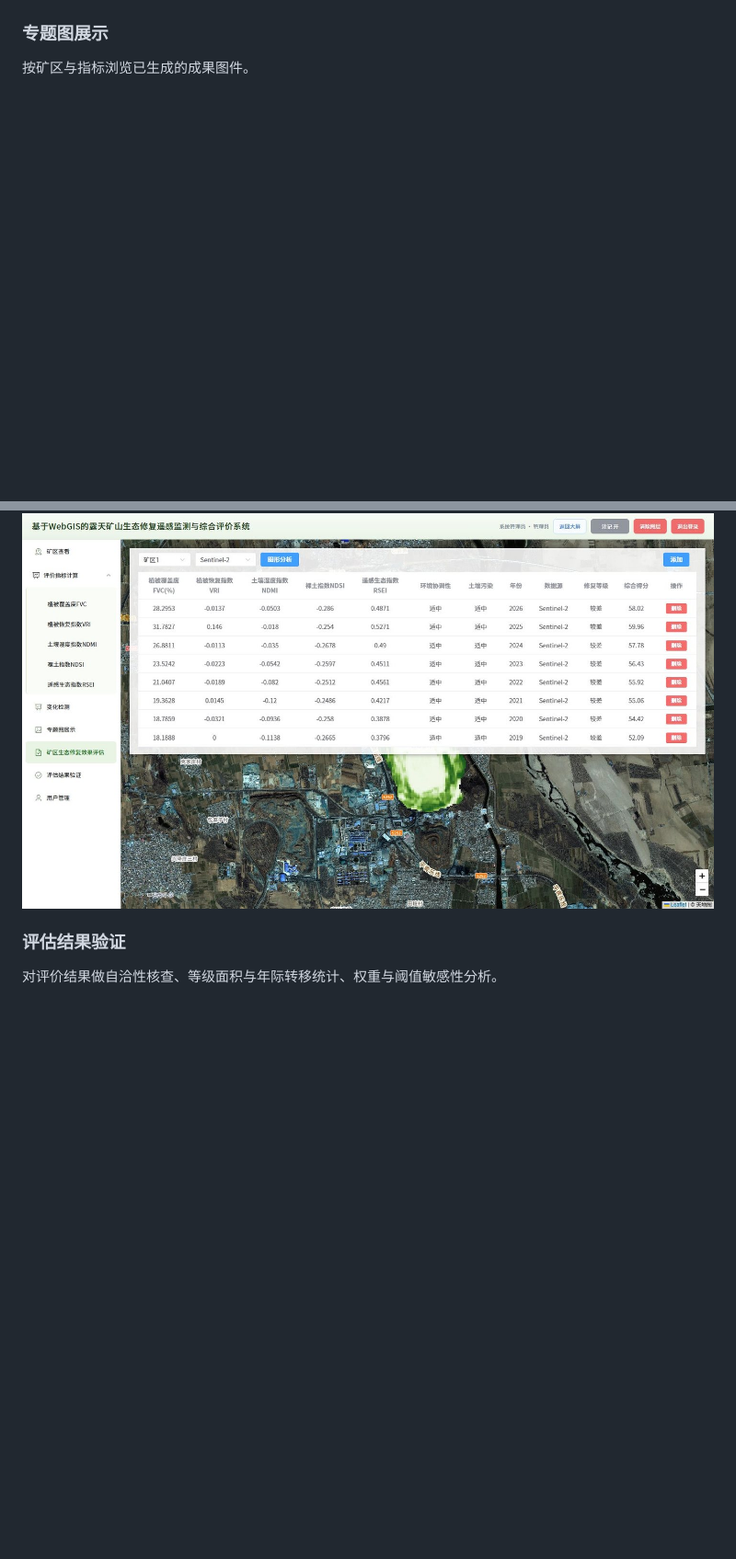
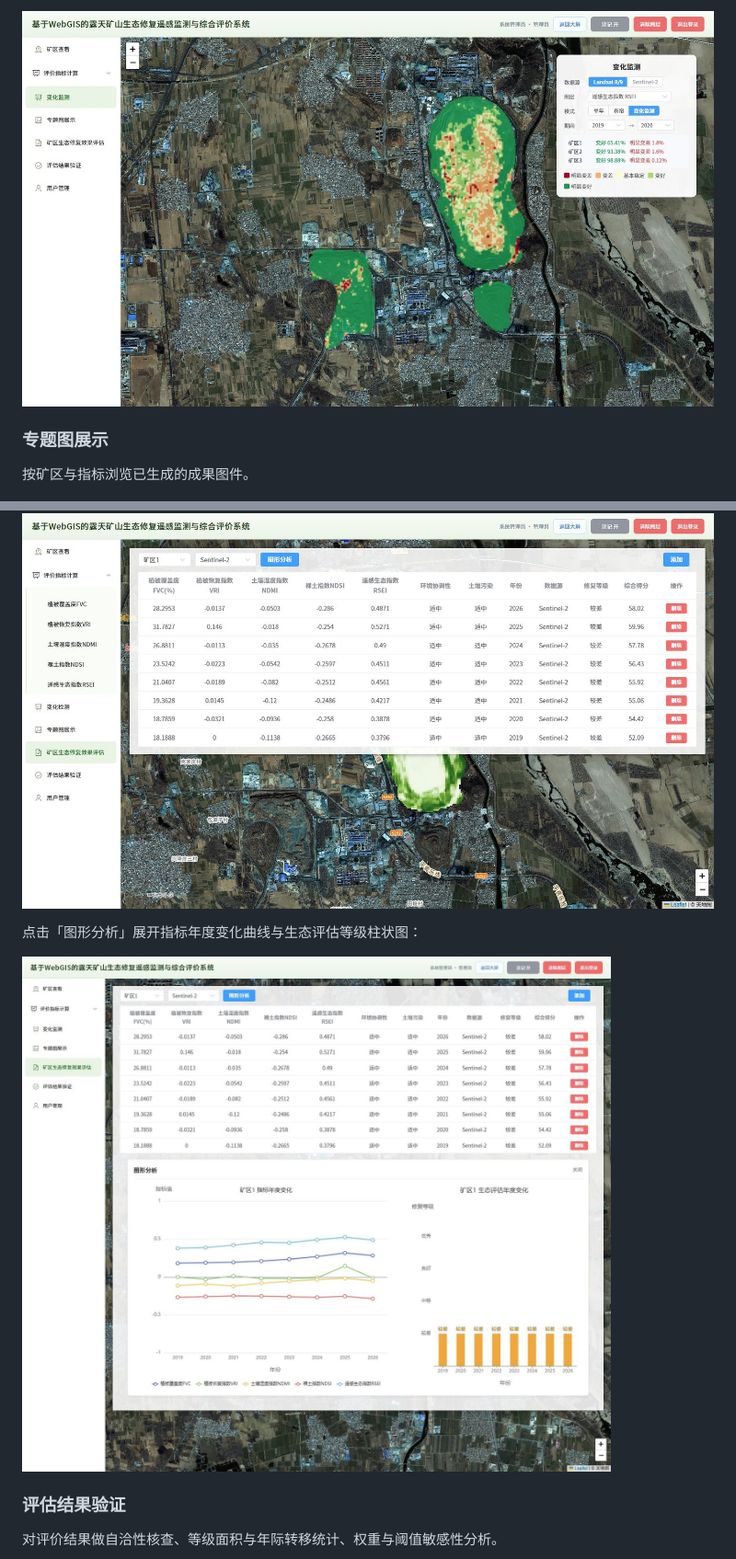
Before and after one commit to liqihaoshuai/mine-area-monitoring-webgis, a Markdown page: README.md, 2 parts joined by grey strips. Shown at 92% size. Rendered like a GitHub page; pictures changed too: docs/screenshots/change-diff.jpg (added), docs/screenshots/evaluate-analysis.jpg (added); blank space fills up the shorter version.

```diff
--- a/README.md
+++ b/README.md
@@ -93,3 +98,4 @@ npm run build
+![变化监测-差异统计](docs/screenshots/change-diff.jpg)
 
 ### 专题图展示
 
@@ -102,6 +108,10 @@ npm run build
 管理评价记录，展示五项指标、环境协调性、土壤污染、年份、修复等级与综合得分。
 
 ![矿区生态修复效果评估](docs/screenshots/evaluate.jpg)
+
+点击「图形分析」展开指标年度变化曲线与生态评估等级柱状图：
+
+![图形分析](docs/screenshots/evaluate-analysis.jpg)
 
 ### 评估结果验证
 
```
Also changed, not shown: other parts of README.md (+16 -11 lines), docs/screenshots/change-detect.jpg, docs/screenshots/change-swipe.jpg, 4 other files.
